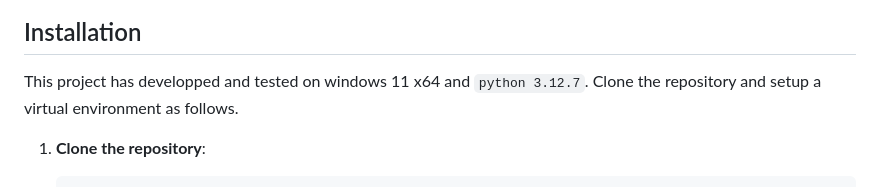
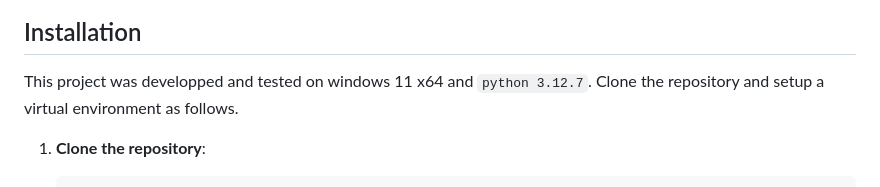
Before and after one commit to alexdjulin/ik-multimodal-ai-chatbot, a Markdown page: README.md, the part around the change. GitHub-like rendering.

```diff
--- a/README.md
+++ b/README.md
@@ -19,7 +19,7 @@ This project is a chatbot-powered digital librarian designed to assist users in
 
 
 ## Installation
-This project has developped and tested on windows 11 x64 and `python 3.12.7`.
+This project was developped and tested on windows 11 x64 and `python 3.12.7`.
 Clone the repository and setup a virtual environment as follows.
 
 1. **Clone the repository**:
```
